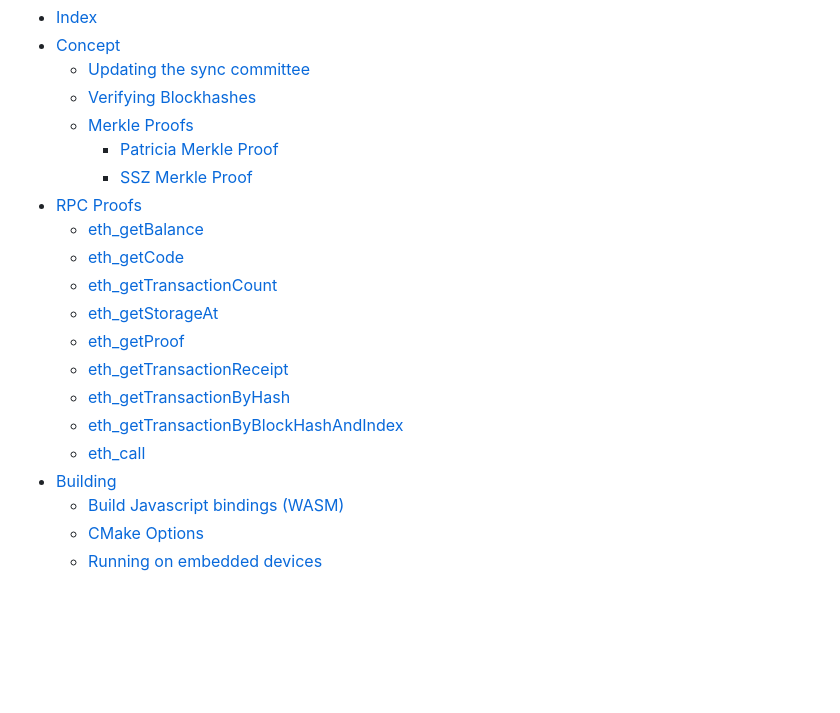
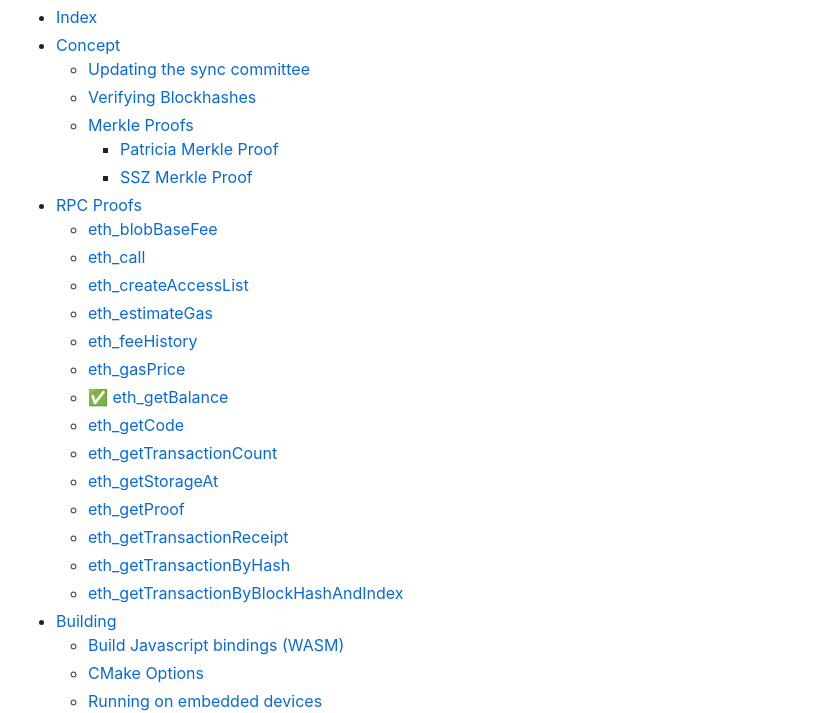
Before and after one commit to corpus-core/colibri-stateless, a Markdown page: README.md, the part around one of its changes. Rendered like a GitHub page; blank space fills up the shorter version.

```diff
--- a/README.md
+++ b/README.md
@@ -14,7 +14,13 @@
         - [Patricia Merkle Proof](#patricia-merkle-proof)
         - [SSZ Merkle Proof](#ssz-merkle-proof)
 - [RPC Proofs](#rpc-proofs)
-    - [eth_getBalance](#eth_getbalance)
+    - [eth_blobBaseFee](#eth_blobbasefee)
+    - [eth_call](#eth_call)
+    - [eth_createAccessList](#eth_createaccesslist)
+    - [eth_estimateGas](#eth_estimategas)
+    - [eth_feeHistory](#eth_feehistory)
+    - [eth_gasPrice](#eth_gasprice)
+    - [✅ eth_getBalance](#✅-eth_getbalance)
     - [eth_getCode](#eth_getcode)
     - [eth_getTransactionCount](#eth_gettransactioncount)
     - [eth_getStorageAt](#eth_getstorageat)
@@ -22,7 +28,6 @@
     - [eth_getTransactionReceipt](#eth_gettransactionreceipt)
     - [eth_getTransactionByHash](#eth_gettransactionbyhash)
     - [eth_getTransactionByBlockHashAndIndex](#eth_gettransactionbyblockhashandindex)
-    - [eth_call](#eth_call)
 - [Building](#building)
     - [Build Javascript bindings (WASM)](#build-javascript-bindings-(wasm))
     - [CMake Options](#cmake-options)
```
Also changed, not shown: other parts of README.md (+24 -45 lines).
